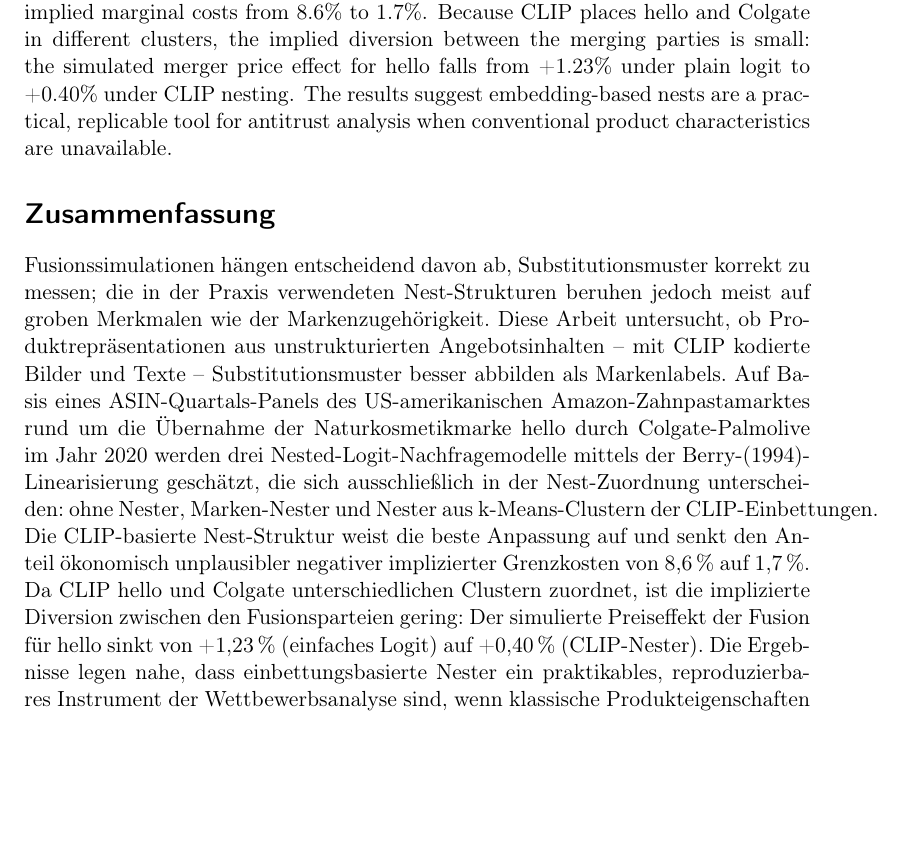
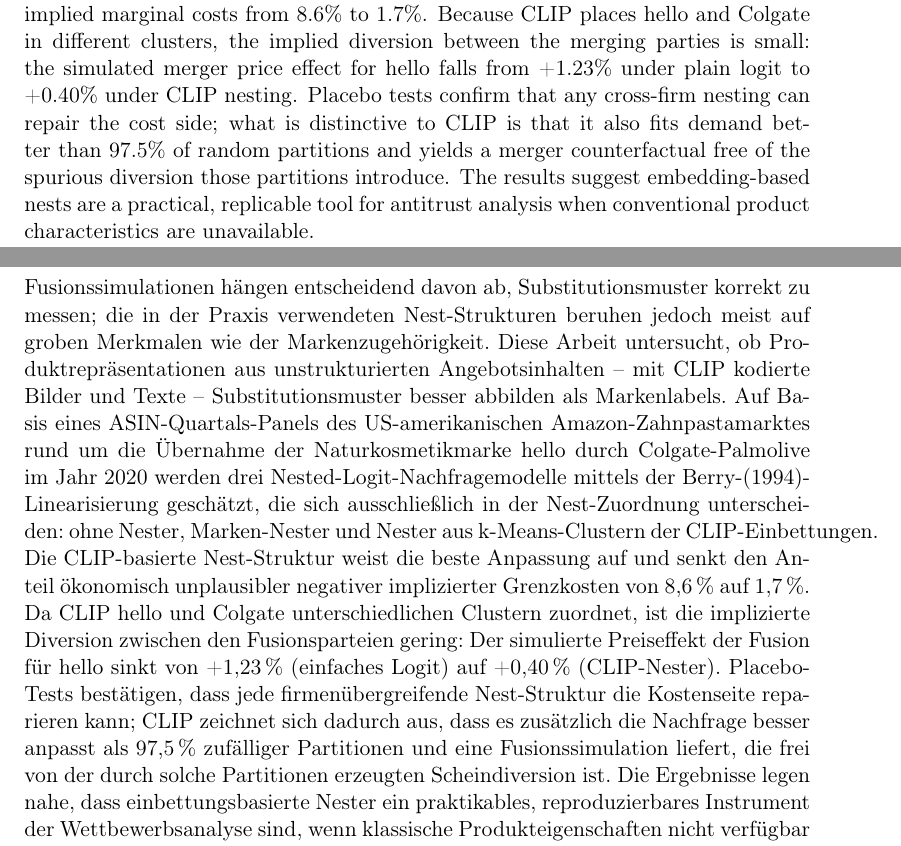
Before and after one commit to brkuzn/clip-amazon-toothpaste-market, a LaTeX thesis (thesis/template.tex): part of page 4 of 8 before the commit and two parts of pages 4 and 5 of 9 after it, the two joined at a grey line, cut so that both start at the same text, the shorter picture padded with empty space. Compiled offline with pdfLaTeX.

Commit message:
Sync Oldenburg bilingual abstract with placebo results

```diff
--- a/thesis/template.tex
+++ b/thesis/template.tex
@@ -147,9 +147,12 @@
 1.7\%. Because CLIP places hello and Colgate in different clusters, the implied
 diversion between the merging parties is small: the simulated merger price
 effect for hello falls from +1.23\% under plain logit to +0.40\% under CLIP
-nesting. The results suggest embedding-based nests are a practical, replicable
-tool for antitrust analysis when conventional product characteristics are
-unavailable.
+nesting. Placebo tests confirm that any cross-firm nesting can repair the cost
+side; what is distinctive to CLIP is that it also fits demand better than
+97.5\% of random partitions and yields a merger counterfactual free of the
+spurious diversion those partitions introduce. The results suggest
+embedding-based nests are a practical, replicable tool for antitrust analysis
+when conventional product characteristics are unavailable.
 
 \begin{otherlanguage}{ngerman}
 \section*{Zusammenfassung}
@@ -168,10 +171,14 @@
 implizierter Grenzkosten von 8{,}6\,\% auf 1{,}7\,\%. Da CLIP hello und Colgate
 unterschiedlichen Clustern zuordnet, ist die implizierte Diversion zwischen den
 Fusionsparteien gering: Der simulierte Preiseffekt der Fusion f\"ur hello sinkt
-von +1{,}23\,\% (einfaches Logit) auf +0{,}40\,\% (CLIP-Nester). Die Ergebnisse
-legen nahe, dass einbettungsbasierte Nester ein praktikables, reproduzierbares
-Instrument der Wettbewerbsanalyse sind, wenn klassische Produkteigenschaften
-nicht verf\"ugbar sind.
+von +1{,}23\,\% (einfaches Logit) auf +0{,}40\,\% (CLIP-Nester). Placebo-Tests
+best\"atigen, dass jede firmen\"ubergreifende Nest-Struktur die Kostenseite
+reparieren kann; CLIP zeichnet sich dadurch aus, dass es zus\"atzlich die
+Nachfrage besser anpasst als 97{,}5\,\% zuf\"alliger Partitionen und eine
+Fusionssimulation liefert, die frei von der durch solche Partitionen erzeugten
+Scheindiversion ist. Die Ergebnisse legen nahe, dass einbettungsbasierte Nester
+ein praktikables, reproduzierbares Instrument der Wettbewerbsanalyse sind, wenn
+klassische Produkteigenschaften nicht verf\"ugbar sind.
 \end{otherlanguage}
 \end{abstract}
 
```
Also changed, not shown: thesis/blp_thesis_h_oldenburg.pdf, thesis/blp_thesis_oldenburg.pdf.
